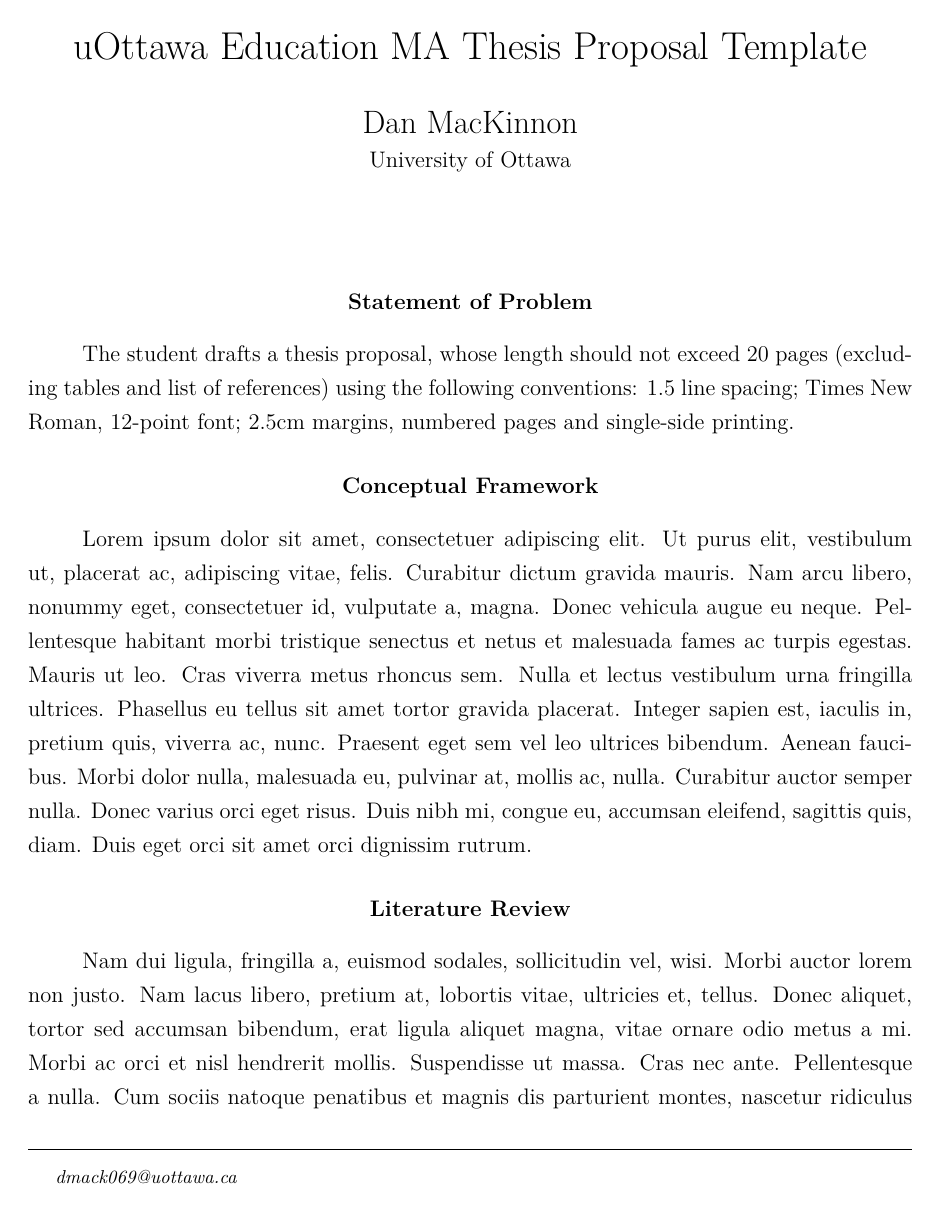
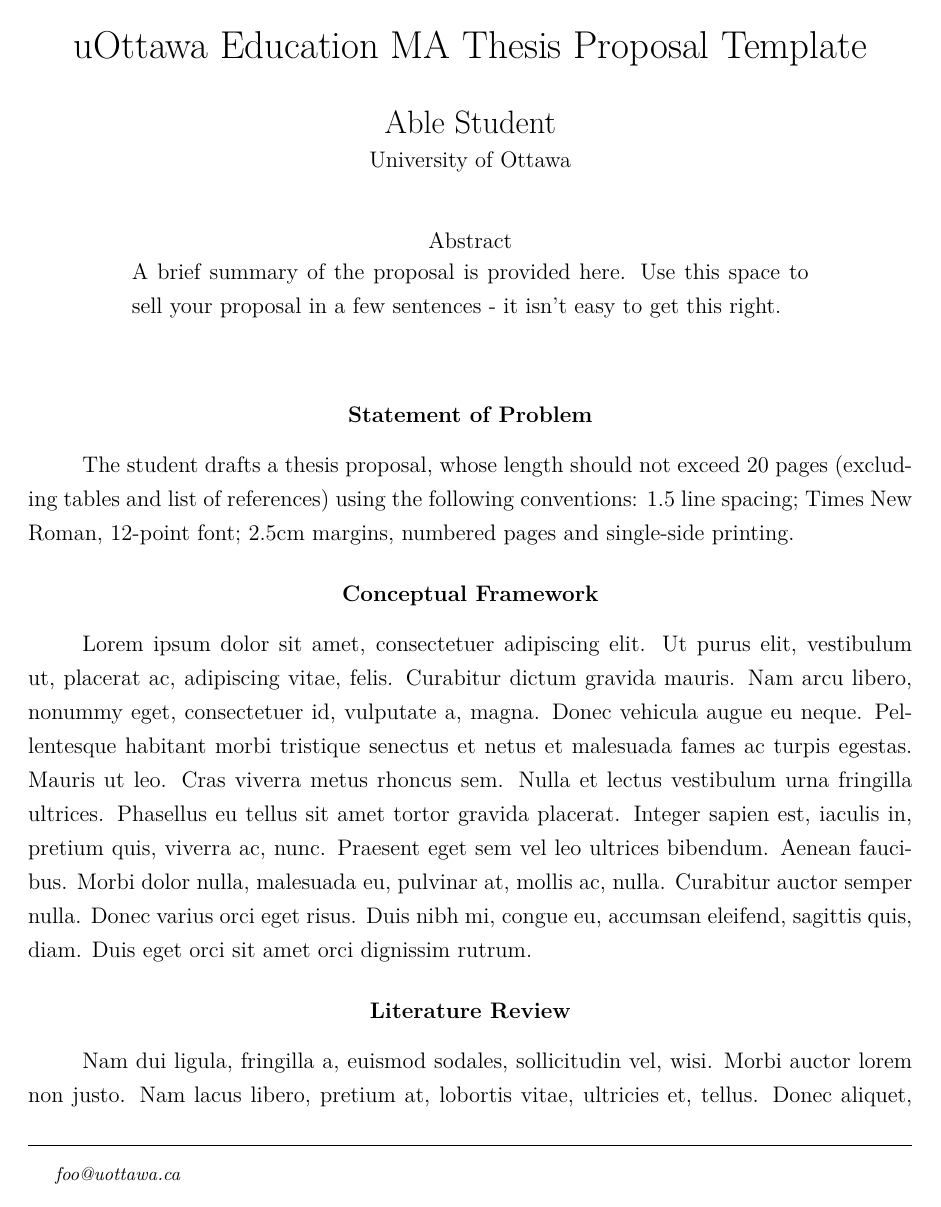
Before and after one commit to dmackinnon1/uOttawaEdMAThesisProposalTemplate, a LaTeX paper (main.tex): page 1 of 3. Compiled offline with pdfLaTeX.

Commit message:
removed author identifiers, added label to figure

```diff
--- a/main.tex
+++ b/main.tex
@@ -9,7 +9,7 @@
 
 %%bibliography customization
 \addbibresource{references.bib}
-\defbibheading{bibliography}[\bibname]{\section*{#1}}
+%\defbibheading{bibliography}[\bibname]{\section*{#1}} %uncomment to make bib heading the same as section headings
 \DeclareLanguageMapping{american}{american-apa}
 \setlength\bibitemsep{1.5\itemsep}
 
@@ -23,13 +23,17 @@
 %%% author details
 \title{uOttawa Education MA Thesis Proposal Template}
 \shorttitle{MA THESIS PROPOSAL}
-\author{Dan MacKinnon}
+\author{Able Student}
 \date{October 2019}
 \affiliation{University of Ottawa}
-\authornote{\textit{dmack069@uottawa.ca}}
+\authornote{\textit{foo@uottawa.ca}}
+
+\abstract{A brief summary of the proposal is provided here. Use this space to sell your proposal in a few sentences - it isn't easy to get this right.}
 \begin{document}
 \maketitle
 \nocite{*} %% just to generate full bib - remove when own citations exist
+
+
 \section{Statement of Problem}
 The student drafts a thesis proposal, whose length should not exceed 20 pages (excluding tables and list of references) using the following conventions: 1.5 line spacing; Times New Roman, 12-point font; 2.5cm margins, numbered pages and single-side printing.
 
```
Also changed, not shown: main.tex (1 more changed lines).
